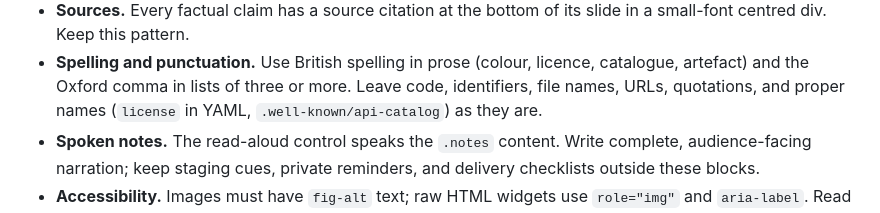
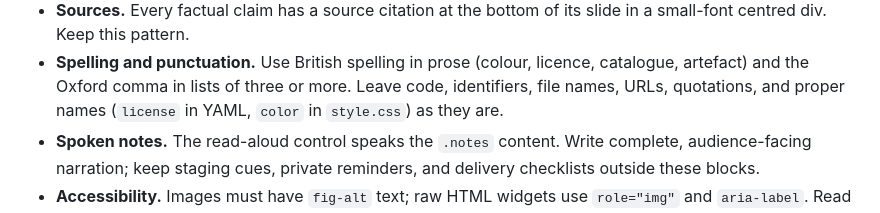
Before and after one commit to IndrajeetPatil/academia-to-industry, a Markdown page: AGENTS.md, the part around the change. GitHub-like rendering.

Commit message:
docs(agents): replace nonexistent path in spelling exceptions example (#66)
Follow-up to an audit of the project instructions (`AGENTS.md`, with
`CLAUDE.md` symlinked to it).

## Change

| File | Before | After |
| --- | --- | --- |
| `AGENTS.md` | "proper names (`license` in YAML,
`.well-known/api-catalog`)" | "proper names (`license` in YAML, `color`
in `style.css`)" |

- The spelling rule is unchanged.
- `.well-known/api-catalog` does not exist in this repo (`.well-known/`
holds only the `llms*.txt` files), so the example pointed at nothing.
- `color` in `style.css` is a real American-spelled identifier here, so
it illustrates the same exception.

## Drive-by cleanup

- None needed.

```diff
--- a/AGENTS.md
+++ b/AGENTS.md
@@ -20,7 +20,7 @@ every change.
 - **Spelling and punctuation.** Use British spelling in prose (colour, licence,
   catalogue, artefact) and the Oxford comma in lists of three or more. Leave
   code, identifiers, file names, URLs, quotations, and proper names (`license`
-  in YAML, `.well-known/api-catalog`) as they are.
+  in YAML, `color` in `style.css`) as they are.
 - **Spoken notes.** The read-aloud control speaks the `.notes` content. Write
   complete, audience-facing narration; keep staging cues, private reminders,
   and delivery checklists outside these blocks.
```
